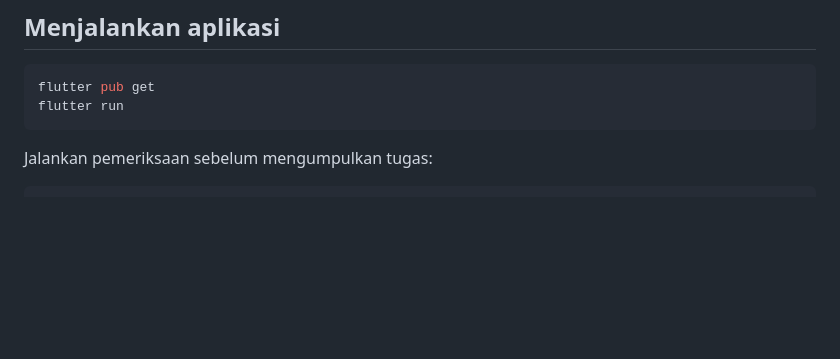
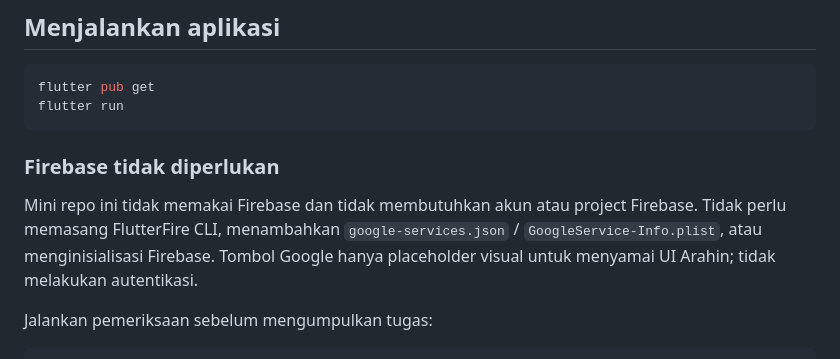
Before and after one commit to GDGoC-BiOn/arahin-workshop-mini, a Markdown page: README.md, the part around the change. Rendered like a GitHub page; blank space fills up the shorter version.

Commit message:
docs: clarify Firebase-free workshop setup

````diff
--- a/README.md
+++ b/README.md
@@ -86,6 +86,14 @@ Jika bekerja dari fork, buka Pull Request dari branch tugas di fork ke branch
 flutter pub get
 flutter run
 ```
+
+### Firebase tidak diperlukan
+
+Mini repo ini tidak memakai Firebase dan tidak membutuhkan akun atau project
+Firebase. Tidak perlu memasang FlutterFire CLI, menambahkan
+`google-services.json` / `GoogleService-Info.plist`, atau menginisialisasi
+Firebase. Tombol Google hanya placeholder visual untuk menyamai UI Arahin; tidak
+melakukan autentikasi.
 
 Jalankan pemeriksaan sebelum mengumpulkan tugas:
 
````
